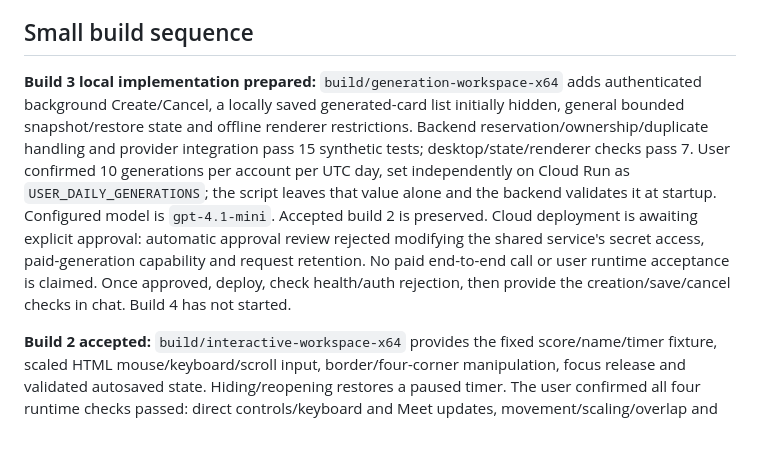
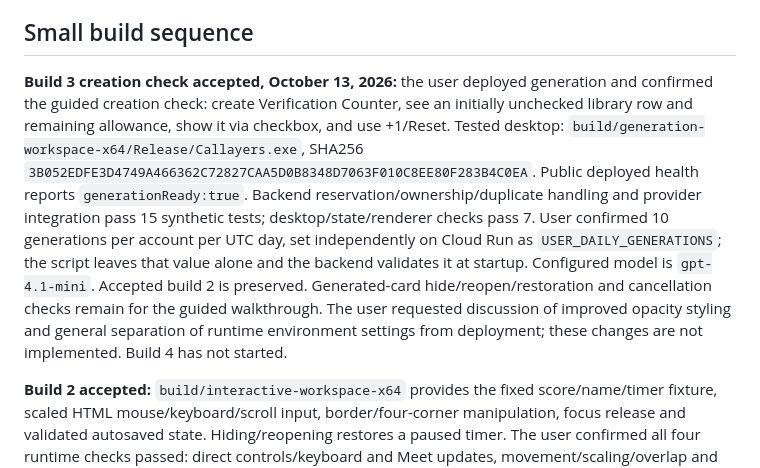
Before and after one commit to MalcolmWeaver/Callayers, a Markdown page: spec-v2/AI-IMPLEMENTATION.md, the part around the change. Drawn GitHub-style; blank space fills up the shorter version.

Commit message:
Record verified AI card creation and tested build

```diff
--- a/spec-v2/AI-IMPLEMENTATION.md
+++ b/spec-v2/AI-IMPLEMENTATION.md
@@ -20,7 +20,7 @@ Prioritize memory while preserving usable video and interaction. GPU rendering i
 
 ## Small build sequence
 
-**Build 3 local implementation prepared:** `build/generation-workspace-x64` adds authenticated background Create/Cancel, a locally saved generated-card list initially hidden, general bounded snapshot/restore state and offline renderer restrictions. Backend reservation/ownership/duplicate handling and provider integration pass 15 synthetic tests; desktop/state/renderer checks pass 7. User confirmed 10 generations per account per UTC day, set independently on Cloud Run as `USER_DAILY_GENERATIONS`; the script leaves that value alone and the backend validates it at startup. Configured model is `gpt-4.1-mini`. Accepted build 2 is preserved. Cloud deployment is awaiting explicit approval: automatic approval review rejected modifying the shared service's secret access, paid-generation capability and request retention. No paid end-to-end call or user runtime acceptance is claimed. Once approved, deploy, check health/auth rejection, then provide the creation/save/cancel checks in chat. Build 4 has not started.
+**Build 3 creation check accepted, October 13, 2026:** the user deployed generation and confirmed the guided creation check: create Verification Counter, see an initially unchecked library row and remaining allowance, show it via checkbox, and use +1/Reset. Tested desktop: `build/generation-workspace-x64/Release/Callayers.exe`, SHA256 `3B052EDFE3D4749A466362C72827CAA5D0B8348D7063F010C8EE80F283B4C0EA`. Public deployed health reports `generationReady:true`. Backend reservation/ownership/duplicate handling and provider integration pass 15 synthetic tests; desktop/state/renderer checks pass 7. User confirmed 10 generations per account per UTC day, set independently on Cloud Run as `USER_DAILY_GENERATIONS`; the script leaves that value alone and the backend validates it at startup. Configured model is `gpt-4.1-mini`. Accepted build 2 is preserved. Generated-card hide/reopen/restoration and cancellation checks remain for the guided walkthrough. The user requested discussion of improved opacity styling and general separation of runtime environment settings from deployment; these changes are not implemented. Build 4 has not started.
 
 **Build 2 accepted:** `build/interactive-workspace-x64` provides the fixed score/name/timer fixture, scaled HTML mouse/keyboard/scroll input, border/four-corner manipulation, focus release and validated autosaved state. Hiding/reopening restores a paused timer. The user confirmed all four runtime checks passed: direct controls/keyboard and Meet updates, movement/scaling/overlap and drag release, hidden/reopened paused-state restoration, and annotation-tool priority. Build 3 has not started. The trusted named-frame snapshot/restore interface is a proof of the state contract, not acceptance of generated-content isolation.
 
```
